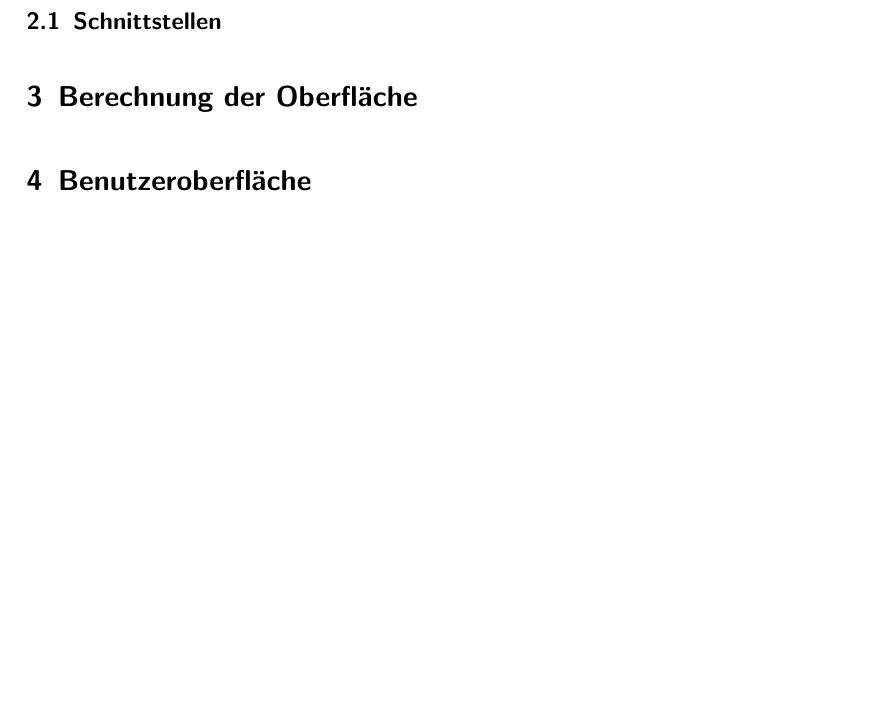
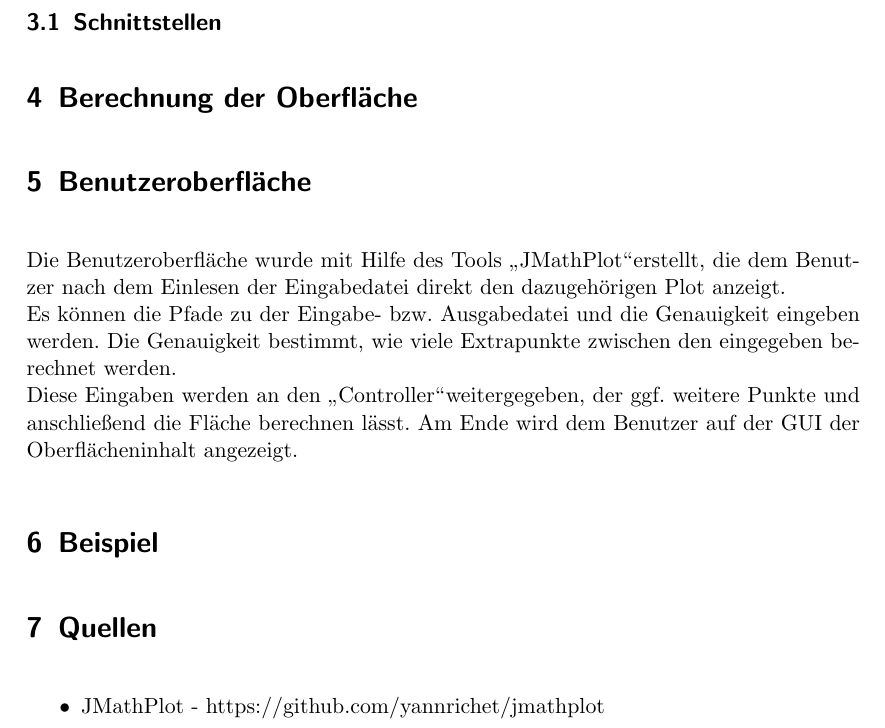
Before and after one commit to KnappSas/crossvault-java2, a LaTeX document (docs/Projektdokumentation.tex): part of page 4 of 4, cut so that both start at the same text, the shorter picture padded with empty space. Compiled offline with pdfLaTeX.

Commit message:
Update Projektdokumentation.tex

```diff
--- a/docs/Projektdokumentation.tex
+++ b/docs/Projektdokumentation.tex
@@ -12,6 +12,7 @@
 \definecolor{dkgreen}{rgb}{0,0.6,0}
 \definecolor{gray}{rgb}{0.5,0.5,0.5}
 \definecolor{mauve}{rgb}{0.58,0,0.82}
+\definecolor{lightgray}{rgb}{0.95,0.95,0.95}
 
 \lstset{frame=tb,
 	language=Java,
@@ -25,6 +26,7 @@
 	keywordstyle=\color{blue},
 	commentstyle=\color{dkgreen},
 	stringstyle=\color{mauve},
+	backgroundcolor=\color{lightgray},
 	breaklines=true,
 	breakatwhitespace=true,
 	tabsize=3
@@ -99,5 +111,14 @@ private void approximateXPolynomials(PointMatrix points) //wenn noch keine Stüt
 
 \section{Benutzeroberfl\"ache}
 
+Die Benutzeroberfl\"ache wurde mit Hilfe des Tools \glqq{JMathPlot}\grqq erstellt, die dem Benutzer nach dem Einlesen der Eingabedatei direkt den dazugeh\"origen Plot anzeigt. \\
+Es k\"onnen die Pfade zu der Eingabe- bzw. Ausgabedatei und die Genauigkeit eingeben werden. Die Genauigkeit bestimmt, wie viele Extrapunkte zwischen den eingegeben berechnet werden. \\
+Diese Eingaben werden an den \glqq{Controller}\grqq weitergegeben, der ggf. weitere Punkte und anschlie{\ss}end die Fl\"ache berechnen l\"asst. Am Ende wird dem Benutzer auf der GUI der Oberfl\"acheninhalt angezeigt.
 
+\section{Beispiel}
+
+\section{Quellen}
+\begin{itemize}
+\item JMathPlot - https://github.com/yannrichet/jmathplot
+\end{itemize}
 \end{document}
```
Also changed, not shown: docs/Projektdokumentation.tex (10 more changed lines).
